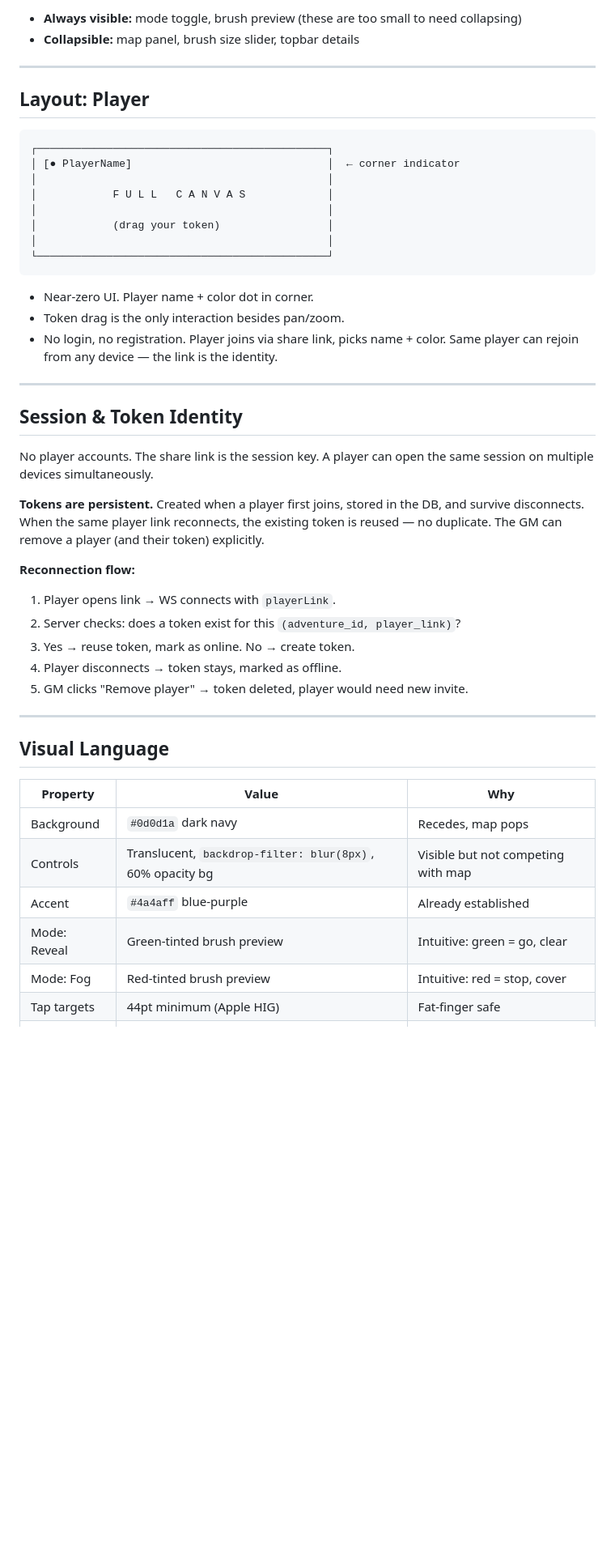
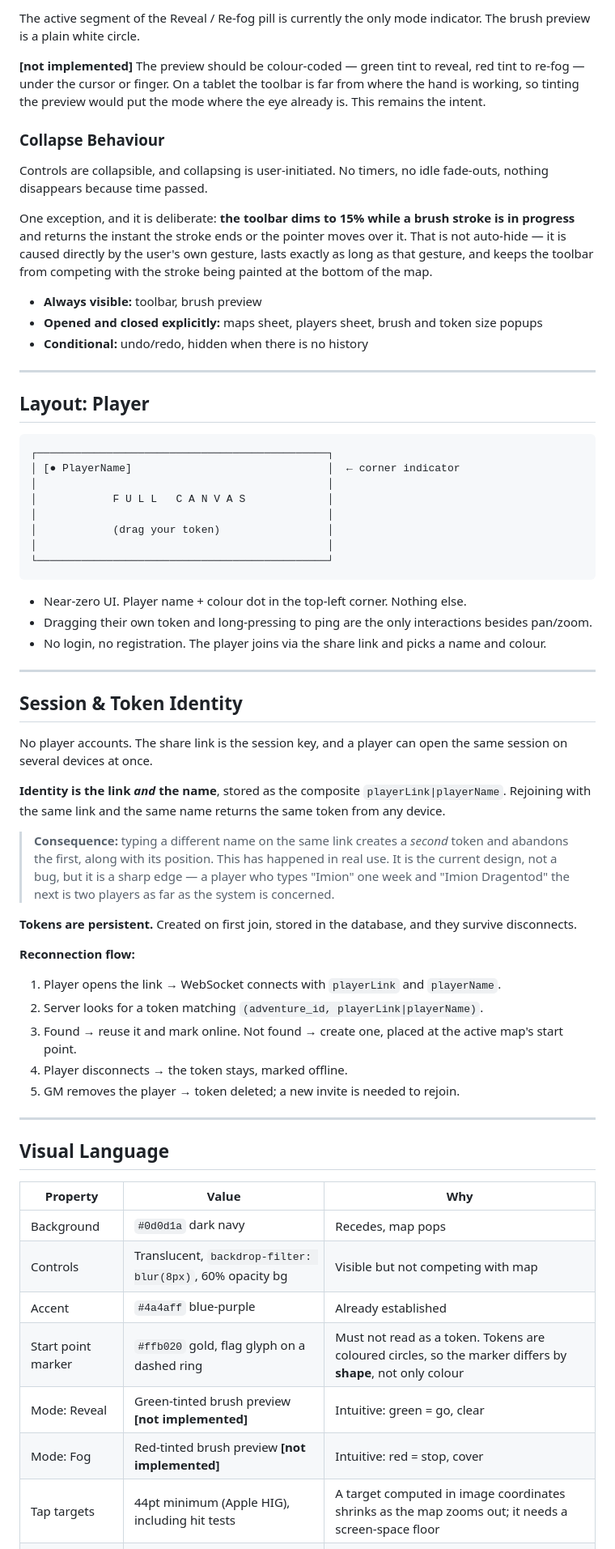
Before and after one commit to nogo/nebeltisch, a Markdown page: docs/design.md, the part around one of its changes. Shown at 81% size. Rendered like a GitHub page; blank space fills up the shorter version.

````diff
--- a/docs/design.md
+++ b/docs/design.md
@@ -106,6 +108,17 @@ Controls are collapsible, never auto-hiding. Each control group has an explicit
 
-- **Always visible:** mode toggle, brush preview (these are too small to need collapsing)
-- **Collapsible:** map panel, brush size slider, topbar details
+The active segment of the Reveal / Re-fog pill is currently the only mode indicator. The brush preview is a plain white circle.
+
+**[not implemented]** The preview should be colour-coded — green tint to reveal, red tint to re-fog — under the cursor or finger. On a tablet the toolbar is far from where the hand is working, so tinting the preview would put the mode where the eye already is. This remains the intent.
+
+### Collapse Behaviour
+
+Controls are collapsible, and collapsing is user-initiated. No timers, no idle fade-outs, nothing disappears because time passed.
+
+One exception, and it is deliberate: **the toolbar dims to 15% while a brush stroke is in progress** and returns the instant the stroke ends or the pointer moves over it. That is not auto-hide — it is caused directly by the user's own gesture, lasts exactly as long as that gesture, and keeps the toolbar from competing with the stroke being painted at the bottom of the map.
+
+- **Always visible:** toolbar, brush preview
+- **Opened and closed explicitly:** maps sheet, players sheet, brush and token size popups
+- **Conditional:** undo/redo, hidden when there is no history
 
 ---
 
@@ -122,24 +135,28 @@ Controls are collapsible, never auto-hiding. Each control group has an explicit
 └──────────────────────────────────────────────┘
 ```
 
-- Near-zero UI. Player name + color dot in corner.
-- Token drag is the only interaction besides pan/zoom.
-- No login, no registration. Player joins via share link, picks name + color. Same player can rejoin from any device — the link is the identity.
+- Near-zero UI. Player name + colour dot in the top-left corner. Nothing else.
+- Dragging their own token and long-pressing to ping are the only interactions besides pan/zoom.
+- No login, no registration. The player joins via the share link and picks a name and colour.
 
 ---
 
 ## Session & Token Identity
 
-No player accounts. The share link is the session key. A player can open the same session on multiple devices simultaneously.
+No player accounts. The share link is the session key, and a player can open the same session on several devices at once.
 
-**Tokens are persistent.** Created when a player first joins, stored in the DB, and survive disconnects. When the same player link reconnects, the existing token is reused — no duplicate. The GM can remove a player (and their token) explicitly.
+**Identity is the link *and* the name**, stored as the composite `playerLink|playerName`. Rejoining with the same link and the same name returns the same token from any device.
+
+> **Consequence:** typing a different name on the same link creates a *second* token and abandons the first, along with its position. This has happened in real use. It is the current design, not a bug, but it is a sharp edge — a player who types "Imion" one week and "Imion Dragentod" the next is two players as far as the system is concerned.
+
+**Tokens are persistent.** Created on first join, stored in the database, and they survive disconnects.
 
 **Reconnection flow:**
-1. Player opens link → WS connects with `playerLink`.
-2. Server checks: does a token exist for this `(adventure_id, player_link)`?
-3. Yes → reuse token, mark as online. No → create token.
-4. Player disconnects → token stays, marked as offline.
-5. GM clicks "Remove player" → token deleted, player would need new invite.
+1. Player opens the link → WebSocket connects with `playerLink` and `playerName`.
+2. Server looks for a token matching `(adventure_id, playerLink|playerName)`.
+3. Found → reuse it and mark online. Not found → create one, placed at the active map's start point.
+4. Player disconnects → the token stays, marked offline.
+5. GM removes the player → token deleted; a new invite is needed to rejoin.
 
 ---
 
@@ -150,9 +167,10 @@ No player accounts. The share link is the session key. A player can open the sam
 | Background | `#0d0d1a` dark navy | Recedes, map pops |
 | Controls | Translucent, `backdrop-filter: blur(8px)`, 60% opacity bg | Visible but not competing with map |
 | Accent | `#4a4aff` blue-purple | Already established |
-| Mode: Reveal | Green-tinted brush preview | Intuitive: green = go, clear |
-| Mode: Fog | Red-tinted brush preview | Intuitive: red = stop, cover |
-| Tap targets | 44pt minimum (Apple HIG) | Fat-finger safe |
+| Start point marker | `#ffb020` gold, flag glyph on a dashed ring | Must not read as a token. Tokens are coloured circles, so the marker differs by **shape**, not only colour |
+| Mode: Reveal | Green-tinted brush preview **[not implemented]** | Intuitive: green = go, clear |
+| Mode: Fog | Red-tinted brush preview **[not implemented]** | Intuitive: red = stop, cover |
+| Tap targets | 44pt minimum (Apple HIG), including hit tests | A target computed in image coordinates shrinks as the map zooms out; it needs a screen-space floor |
 | Transitions | 200ms ease-out for expand/collapse | Smooth but not sluggish |
 | Control style | Rounded, floating, Miro-inspired | Lightweight, modern, unobtrusive |
 
````
Also changed, not shown: other parts of docs/design.md (+39 -37 lines).
